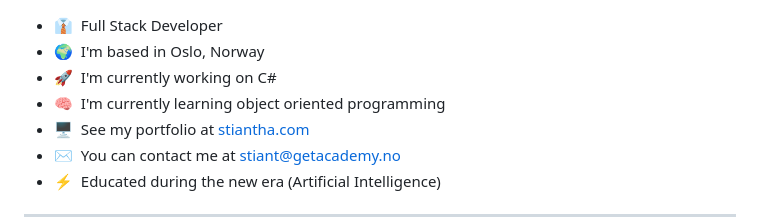
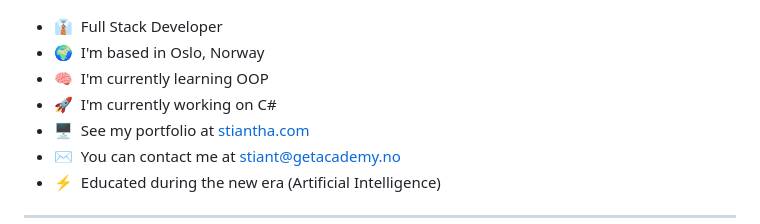
Before and after one commit to stiantha/stiantha, a Markdown page: README.md, the part around the change. Rendered like a GitHub page.

```diff
--- a/README.md
+++ b/README.md
@@ -1,8 +1,8 @@
 
 * 👔  Full Stack Developer
 * 🌍  I'm based in Oslo, Norway
+* 🧠  I'm currently learning OOP
 * 🚀  I'm currently working on C#
-* 🧠  I'm currently learning object oriented programming
 * 🖥️  See my portfolio at [stiantha.com](http://stiantha.com)
 * ✉️  You can contact me at [stiant@getacademy.no](mailto:stiant@getacademy.no)
 * ⚡  Educated during the new era (Artificial Intelligence)
```
